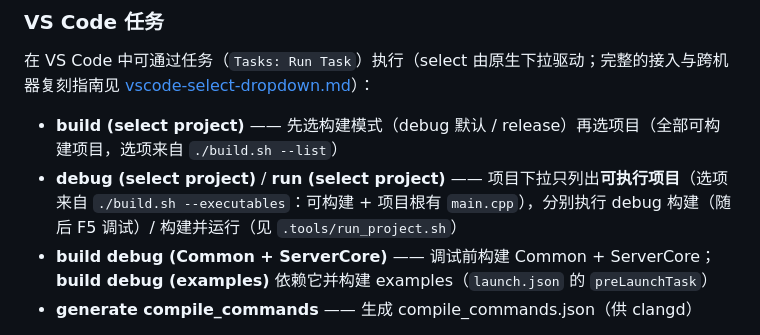
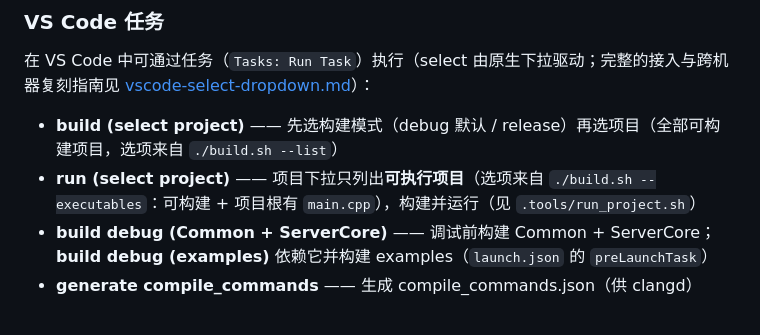
Before and after one commit to MYMarcoreus/COM-Framework, a Markdown page: docs/usage.md, the part around the change. GitHub-like rendering.

```diff
--- a/docs/usage.md
+++ b/docs/usage.md
@@ -47,7 +47,7 @@ build/release/     —— 发布产物（-O2，用 -r/--release 构建）
 在 VS Code 中可通过任务（`Tasks: Run Task`）执行（select 由原生下拉驱动；完整的接入与跨机器复刻指南见 [vscode-select-dropdown.md](vscode-select-dropdown.md)）：
 
 - **build (select project)** —— 先选构建模式（debug 默认 / release）再选项目（全部可构建项目，选项来自 `./build.sh --list`）
-- **debug (select project)** / **run (select project)** —— 项目下拉只列出**可执行项目**（选项来自 `./build.sh --executables`：可构建 + 项目根有 `main.cpp`），分别执行 debug 构建（随后 F5 调试）/ 构建并运行（见 `.tools/run_project.sh`）
+- **run (select project)** —— 项目下拉只列出**可执行项目**（选项来自 `./build.sh --executables`：可构建 + 项目根有 `main.cpp`），构建并运行（见 `.tools/run_project.sh`）
 - **build debug (Common + ServerCore)** —— 调试前构建 Common + ServerCore；**build debug (examples)** 依赖它并构建 examples（`launch.json` 的 `preLaunchTask`）
 - **generate compile_commands** —— 生成 compile_commands.json（供 clangd）
 
```
Also changed, not shown: docs/vscode-select-dropdown.md (+0 -9 lines), docs/vscode-tasks-launch.md (+1 -6 lines).
